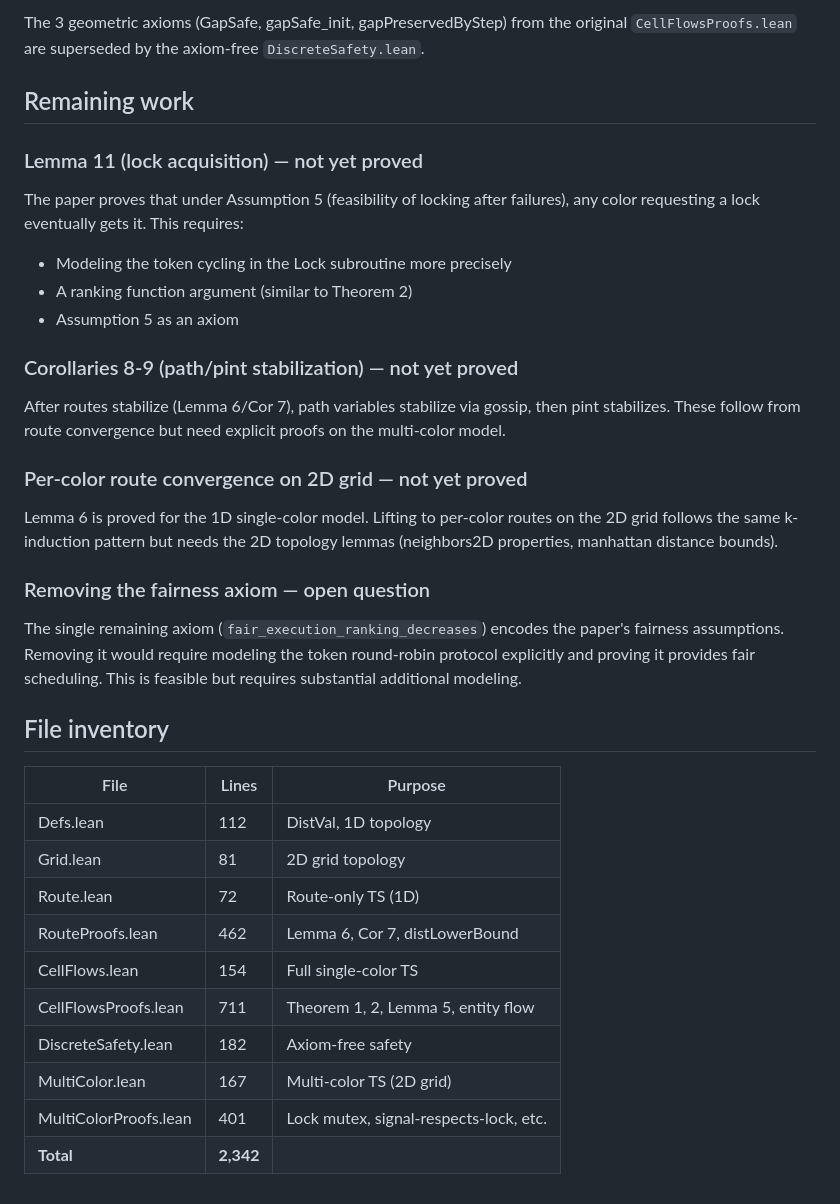
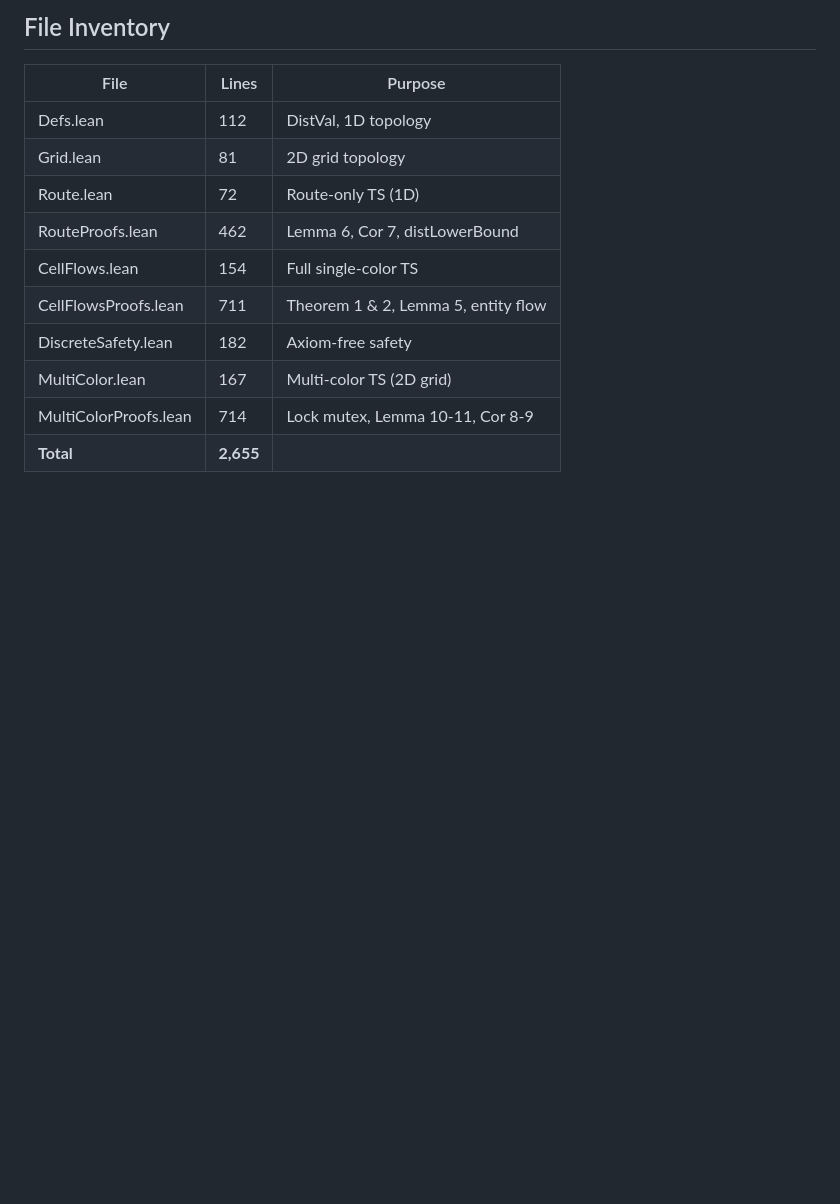
Before and after one commit to ttj/leansmv, a Markdown page: VerifDemo/CellularFlows/TODO.md, the part around one of its changes. Rendered like a GitHub page; blank space fills up the shorter version.

```diff
--- a/VerifDemo/CellularFlows/TODO.md
+++ b/VerifDemo/CellularFlows/TODO.md
@@ -55,32 +58,4 @@ Supporting: `distLowerBound`, `targetCorrect`, `noMutualNextHop_invariant`,
-The 3 geometric axioms (GapSafe, gapSafe_init, gapPreservedByStep) from the original
-`CellFlowsProofs.lean` are superseded by the axiom-free `DiscreteSafety.lean`.
-
-## Remaining work
-
-### Lemma 11 (lock acquisition) — not yet proved
-The paper proves that under Assumption 5 (feasibility of locking after failures),
-any color requesting a lock eventually gets it. This requires:
-- Modeling the token cycling in the Lock subroutine more precisely
-- A ranking function argument (similar to Theorem 2)
-- Assumption 5 as an axiom
-
-### Corollaries 8-9 (path/pint stabilization) — not yet proved
-After routes stabilize (Lemma 6/Cor 7), path variables stabilize via gossip,
-then pint stabilizes. These follow from route convergence but need explicit
-proofs on the multi-color model.
-
-### Per-color route convergence on 2D grid — not yet proved
-Lemma 6 is proved for the 1D single-color model. Lifting to per-color routes
-on the 2D grid follows the same k-induction pattern but needs the 2D topology
-lemmas (neighbors2D properties, manhattan distance bounds).
-
-### Removing the fairness axiom — open question
-The single remaining axiom (`fair_execution_ranking_decreases`) encodes the
-paper's fairness assumptions. Removing it would require modeling the token
-round-robin protocol explicitly and proving it provides fair scheduling.
-This is feasible but requires substantial additional modeling.
-
-## File inventory
+## File Inventory
 
 | File | Lines | Purpose |
 |---|---|---|
@@ -89,8 +64,8 @@ This is feasible but requires substantial additional modeling.
 | Route.lean | 72 | Route-only TS (1D) |
 | RouteProofs.lean | 462 | Lemma 6, Cor 7, distLowerBound |
 | CellFlows.lean | 154 | Full single-color TS |
-| CellFlowsProofs.lean | 711 | Theorem 1, 2, Lemma 5, entity flow |
+| CellFlowsProofs.lean | 711 | Theorem 1 & 2, Lemma 5, entity flow |
 | DiscreteSafety.lean | 182 | Axiom-free safety |
 | MultiColor.lean | 167 | Multi-color TS (2D grid) |
-| MultiColorProofs.lean | 401 | Lock mutex, signal-respects-lock, etc. |
-| **Total** | **2,342** | |
+| MultiColorProofs.lean | 714 | Lock mutex, Lemma 10-11, Cor 8-9 |
+| **Total** | **2,655** | |
```
Also changed, not shown: other parts of VerifDemo/CellularFlows/TODO.md (+49 -46 lines).
